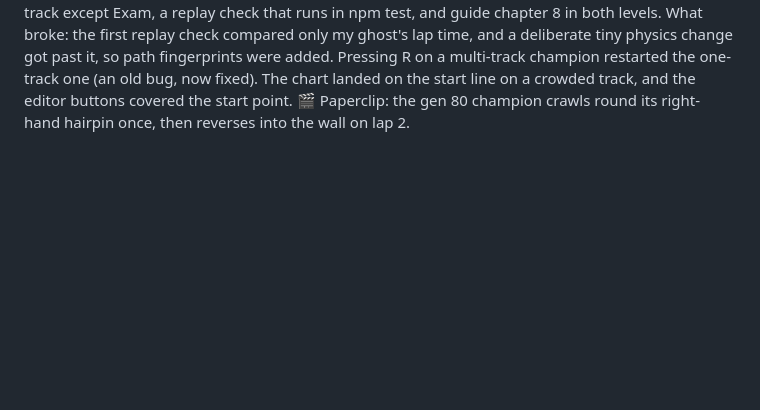
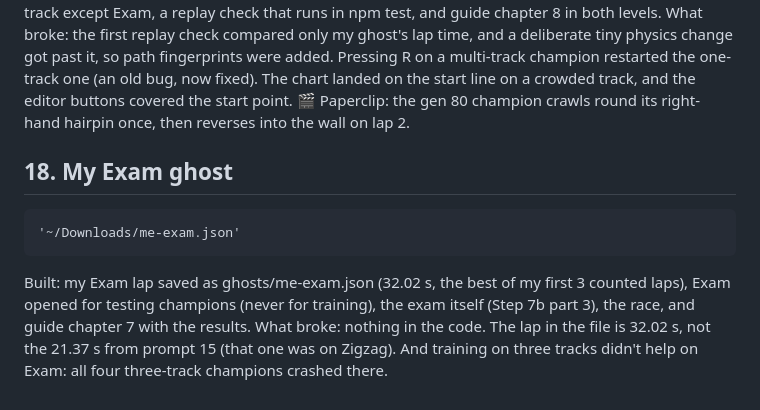
Before and after one commit to codemaskdev/bug-driver, a Markdown page: PROMPTS.md, the part around the change. Rendered like a GitHub page; blank space fills up the shorter version.

`````diff
--- a/PROMPTS.md
+++ b/PROMPTS.md
@@ -465,3 +465,12 @@ Update PROMPTS.md and DEVLOG.md. 🎬-mark a custom track where the gen 80 champ
 
 Built: the guide fixes, then the Exam rule in one place (createGeneration refuses Exam), a track check with plain messages, share links, a track menu (T) with an editor, champions and live training on any track except Exam, a replay check that runs in npm test, and guide chapter 8 in both levels.
 What broke: the first replay check compared only my ghost's lap time, and a deliberate tiny physics change got past it, so path fingerprints were added. Pressing R on a multi-track champion restarted the one-track one (an old bug, now fixed). The chart landed on the start line on a crowded track, and the editor buttons covered the start point. 🎬 Paperclip: the gen 80 champion crawls round its right-hand hairpin once, then reverses into the wall on lap 2.
+
+## 18. My Exam ghost
+
+````text
+'~/Downloads/me-exam.json'
+````
+
+Built: my Exam lap saved as ghosts/me-exam.json (32.02 s, the best of my first 3 counted laps), Exam opened for testing champions (never for training), the exam itself (Step 7b part 3), the race, and guide chapter 7 with the results.
+What broke: nothing in the code. The lap in the file is 32.02 s, not the 21.37 s from prompt 15 (that one was on Zigzag). And training on three tracks didn't help on Exam: all four three-track champions crashed there.
`````
Also changed, not shown: DEVLOG.md (+57 -0 lines).
